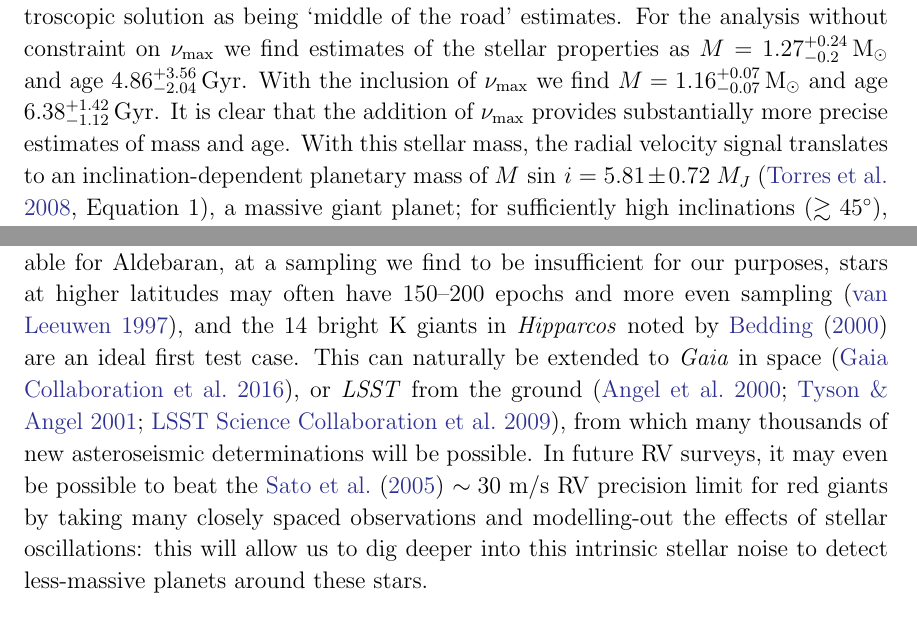
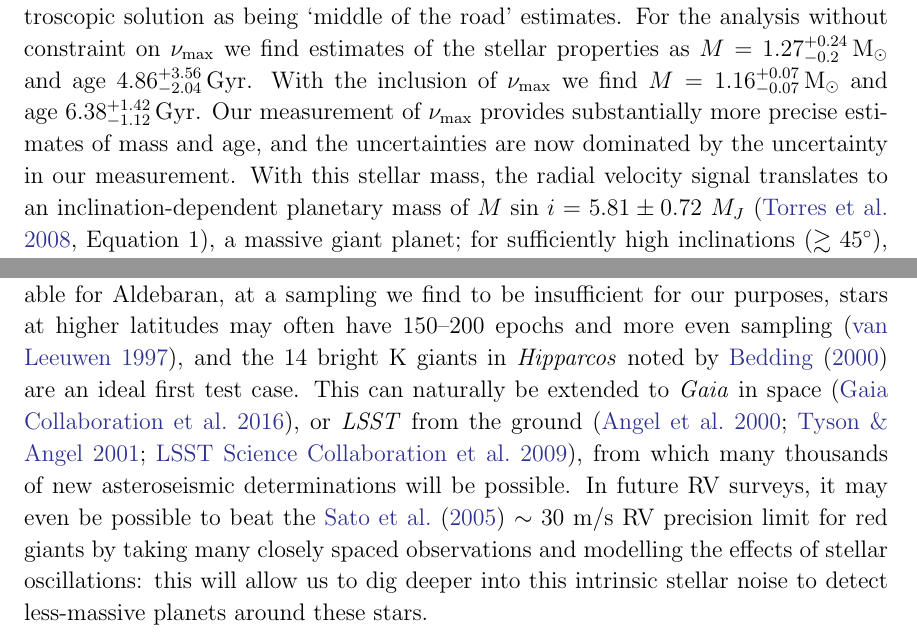
Before and after one commit to farr/Aldebaran, a LaTeX paper (paper/aldebaran.tex): two parts of pages 10 and 12 of 22, joined at a grey line, cut so that both start at the same text. Compiled offline with pdfLaTeX; a LaTeX package or settings file that is missing is left out.

Commit message:
Comments from Frank.

```diff
--- a/paper/aldebaran.tex
+++ b/paper/aldebaran.tex
@@ -363,10 +363,9 @@ being `middle of the road' estimates.  For the analysis without constraint on
 \numax we find estimates of the stellar properties as $M = 1.27^{+0.24}_{-0.2}
 \, \mathrm{M_{\odot}}$ and age $4.86^{+3.56}_{-2.04} \, \rm Gyr$.  With the
 inclusion of \numax we find $M = 1.16^{+0.07}_{-0.07} \, \mathrm{M_{\odot}}$ and
-age $6.38^{+1.42}_{-1.12} \, \rm Gyr$.  It is clear that the addition of \numax
-provides substantially more precise estimates of mass and age. With this stellar
-mass, the radial velocity signal translates to an inclination-dependent
-planetary mass of $M\,\sin\,{i} = 5.81 \pm 0.72~M_J$
-\citep[Equation~1]{Torres2008}, a massive giant planet; for sufficiently high
-inclinations ($\gtrsim 45^\circ$), the mass of Aldebaran~b may exceed $13~M_J$,
-making it a possible low-mass brown dwarf candidate. A recent study by \citet{2018arXiv180105239H} has cast doubt on the validity of the detection of the massive planet $\gamma$~Draconis~b, and by extension similar planets around similar K~giants such as Aldebaran. We remain convinced that the $\gamma$~Draconis problem is not an issue in this case, and Aldebaran~b is a bona fide planet, for reasons outlined in Appendix~\ref{gamma_dra}.
+age $6.38^{+1.42}_{-1.12} \, \rm Gyr$.  Our measurement of \numax provides
+substantially more precise estimates of mass and age, and the uncertainties are
+now dominated by the uncertainty in our measurement. With this stellar mass, the
+radial velocity signal translates to an inclination-dependent planetary mass of
+$M\,\sin\,{i} = 5.81 \pm 0.72~M_J$ \citep[Equation~1]{Torres2008}, a massive
+giant planet; for sufficiently high inclinations ($\gtrsim 45^\circ$), the mass
@@ -387,4 +393,3 @@ We note that this implies that the planet at a semi-major axis of $1.50\, \pm\,
 
 With CARMA models we have confirmed the previously-suspected planet around Aldebaran using archival data, and additionally detected acoustic oscillations that permit a mass determination with a precision of $\sim 6\%$. We have confirmed both of these results with new ground-based observations, and space-based photometry with \ktwo.
 
-From this pilot study with Aldebaran, have shown that with limited quantities of data of limited quality, we can nevertheless do asteroseismology from the ground and obtain very precise estimates of stellar parameters. Furthermore, improvements in the algorithm may also permit the detection of not only~\numax but also~\Dnu from similar measurements, permitting more sophisticated asteroseismic analysis. Sufficient radial velocity data either already exist, or are trivial to obtain, in order to do this for essentially all bright giants; while for solar-like stars, these new methods will allow significantly relaxed observing requirements. One rich archive is the series of observations with the Hamilton \'{E}chelle Spectrograph at Lick Observatory, studying 373 G~and K~giants \citep[e.g.][]{frink2001,hekker2006,ortiz2016}. The method may also be useful in detecting rotational or other periodic variability in the LCES HIRES/Keck Precision Radial Velocity Exoplanet Survey \citep{butler17} of 1,624 FGKM dwarfs, although the time sampling is by design too coarse to detect $p$-mode oscillations in these stars. Furthermore, CARMA models and related methods will enhance deep, all-sky, sparse photometric surveys: an immediate future test of this will be from \hipparcos; while only~58 epochs of photometry are available for Aldebaran, at a sampling we find to be insufficient for our purposes, stars at higher latitudes may often have 150--200 epochs and more even sampling \citep{hipparcos_phot}, and the~14 bright~K giants in \hipparcos noted by \citet{bedding2000} are an ideal first test case. This can naturally be extended to \emph{Gaia} in space \citep{gaia}, or \emph{LSST} from the ground \citep{dmt,lsst,lsstbook}, from which many thousands of new asteroseismic determinations will be possible. In future RV surveys, it may even be possible to beat the \citet{2005PASJ...57...97S} $\sim 30$~m/s RV precision limit for red giants by taking many closely spaced observations and modelling-out the effects of stellar oscillations: this will allow us to dig deeper into this intrinsic stellar noise to detect less-massive planets around these stars.
@@ -391,3 +412,15 @@ From this pilot study with Aldebaran, have shown that with limited quantities of
+future test of this will be from \hipparcos; while only~58 epochs of photometry
+are available for Aldebaran, at a sampling we find to be insufficient for our
+purposes, stars at higher latitudes may often have 150--200 epochs and more even
+sampling \citep{hipparcos_phot}, and the~14 bright~K giants in \hipparcos noted
+by \citet{bedding2000} are an ideal first test case. This can naturally be
+extended to \emph{Gaia} in space \citep{gaia}, or \emph{LSST} from the ground
+\citep{dmt,lsst,lsstbook}, from which many thousands of new asteroseismic
+determinations will be possible. In future RV surveys, it may even be possible
+to beat the \citet{2005PASJ...57...97S} $\sim 30$~m/s RV precision limit for red
+giants by taking many closely spaced observations and modelling the effects of
+stellar oscillations: this will allow us to dig deeper into this intrinsic
+stellar noise to detect less-massive planets around these stars.
 
 \acknowledgments
 
```
Also changed, not shown: paper/aldebaran.tex (25 more changed lines).
